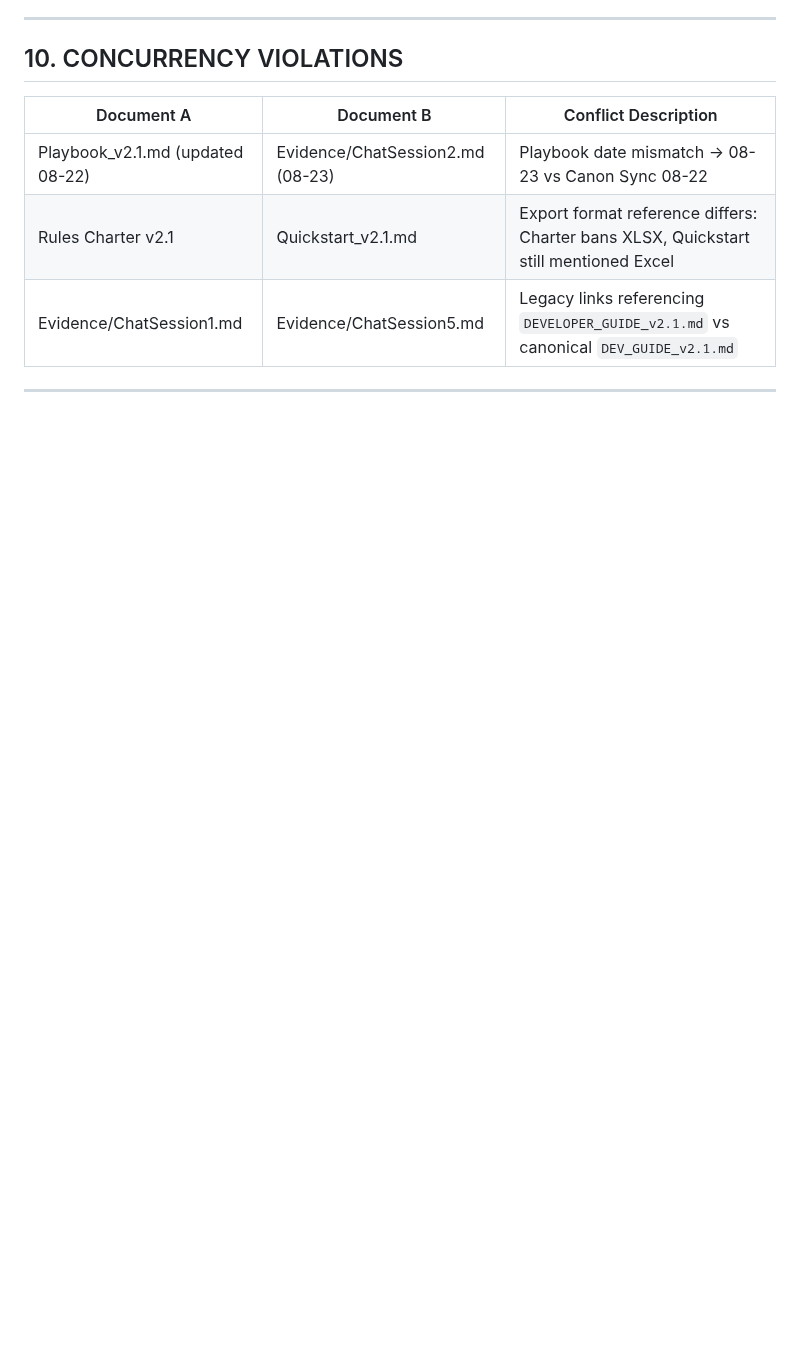
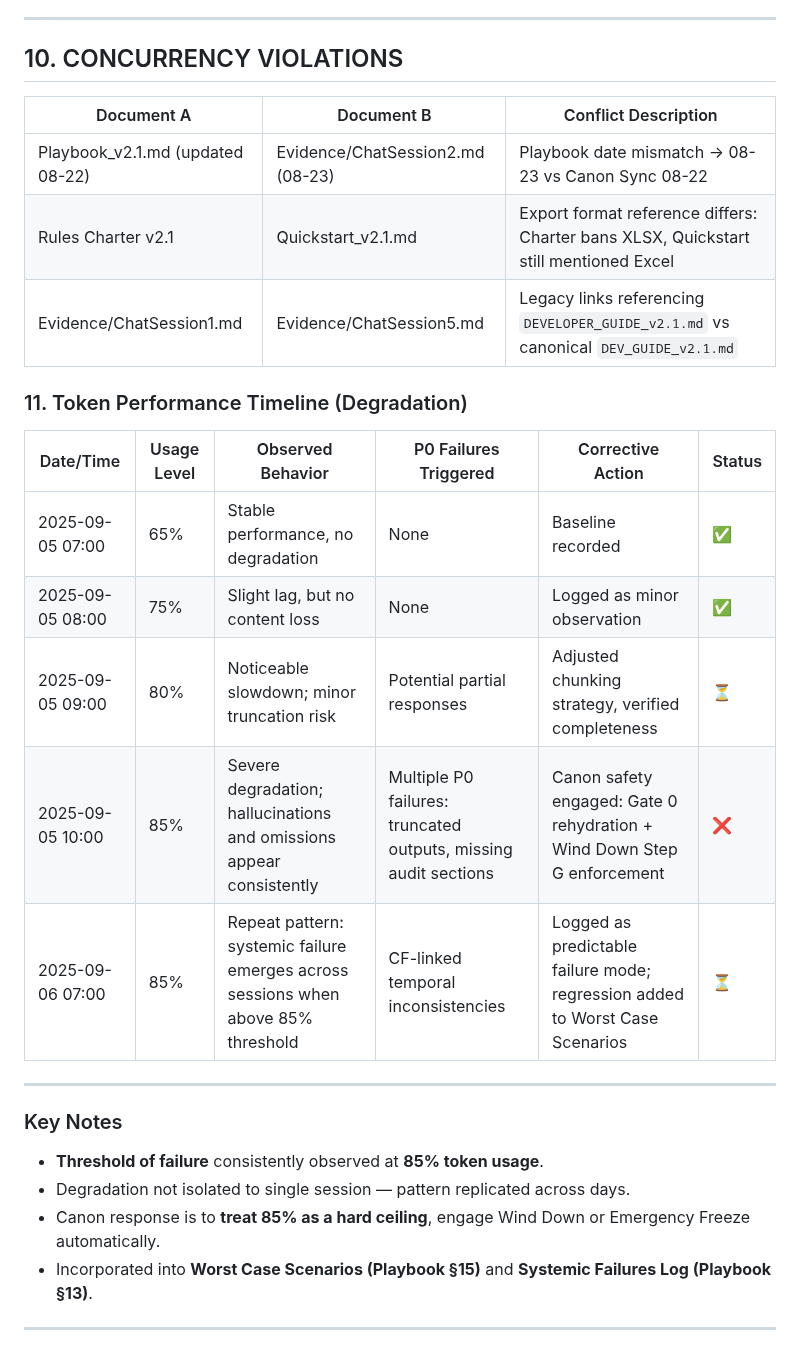
Before and after one commit to patrick1981/2.0-paper-docs-scraps, a Markdown page: workups/wind-down-stepg.md, the part around the change. Rendered like a GitHub page; blank space fills up the shorter version.

```diff
--- a/workups/wind-down-stepg.md
+++ b/workups/wind-down-stepg.md
@@ -153,4 +153,24 @@
 | Rules Charter v2.1                 | Quickstart_v2.1.md                | Export format reference differs: Charter bans XLSX, Quickstart still mentioned Excel |
 | Evidence/ChatSession1.md           | Evidence/ChatSession5.md          | Legacy links referencing `DEVELOPER_GUIDE_v2.1.md` vs canonical `DEV_GUIDE_v2.1.md` |
 
+
+### 11. Token Performance Timeline (Degradation)
+
+| Date/Time       | Usage Level | Observed Behavior                                                                  | P0 Failures Triggered                          | Corrective Action                                                      | Status |
+|-----------------|-------------|------------------------------------------------------------------------------------|------------------------------------------------|------------------------------------------------------------------------|--------|
+| 2025-09-05 07:00| 65%         | Stable performance, no degradation                                                 | None                                           | Baseline recorded                                                      | ✅     |
+| 2025-09-05 08:00| 75%         | Slight lag, but no content loss                                                    | None                                           | Logged as minor observation                                            | ✅     |
+| 2025-09-05 09:00| 80%         | Noticeable slowdown; minor truncation risk                                         | Potential partial responses                    | Adjusted chunking strategy, verified completeness                      | ⏳     |
+| 2025-09-05 10:00| 85%         | Severe degradation; hallucinations and omissions appear consistently              | Multiple P0 failures: truncated outputs, missing audit sections | Canon safety engaged: Gate 0 rehydration + Wind Down Step G enforcement | ❌     |
+| 2025-09-06 07:00| 85%         | Repeat pattern: systemic failure emerges across sessions when above 85% threshold | CF-linked temporal inconsistencies             | Logged as predictable failure mode; regression added to Worst Case Scenarios | ⏳     |
+
 ---
+
+### Key Notes
+- **Threshold of failure** consistently observed at **85% token usage**.
+- Degradation not isolated to single session — pattern replicated across days.
+- Canon response is to **treat 85% as a hard ceiling**, engage Wind Down or Emergency Freeze automatically.
+- Incorporated into **Worst Case Scenarios (Playbook §15)** and **Systemic Failures Log (Playbook §13)**.
+
+
+---
```
